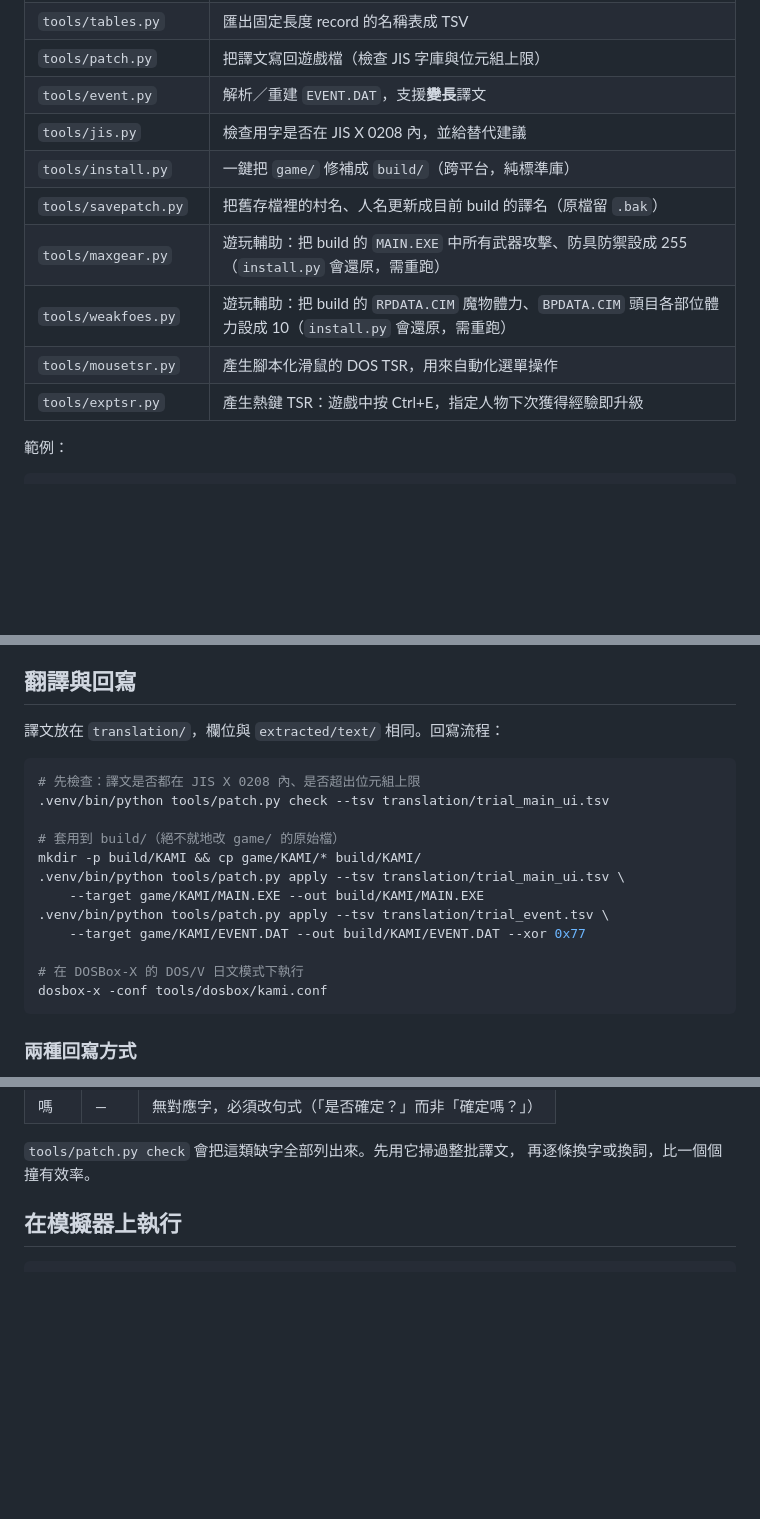
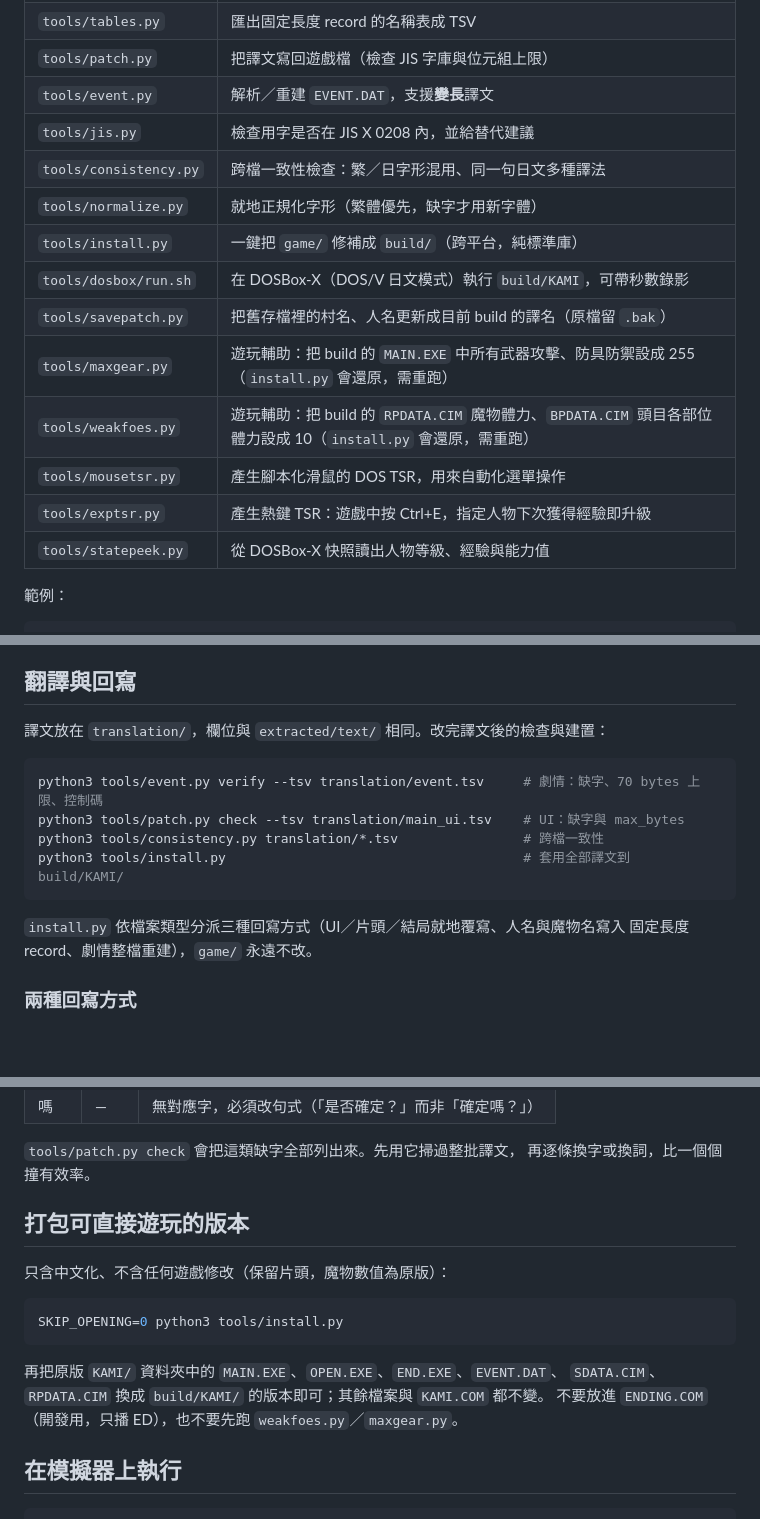
Before and after one commit to tzengyuxio/kami-zh, a Markdown page: README.md, 3 parts joined by grey strips. GitHub-like rendering; blank space fills up the shorter version.

Commit message:
docs: refresh README tools, build flow and packaging notes
Claude-Session: https://claude.ai/code/session_01LvXjNPBGiE3empjzeK2TN5

````diff
--- a/README.md
+++ b/README.md
@@ -50,12 +50,16 @@ uv pip install pillow
 | `tools/patch.py` | 把譯文寫回遊戲檔（檢查 JIS 字庫與位元組上限） |
 | `tools/event.py` | 解析／重建 `EVENT.DAT`，支援**變長**譯文 |
 | `tools/jis.py` | 檢查用字是否在 JIS X 0208 內，並給替代建議 |
+| `tools/consistency.py` | 跨檔一致性檢查：繁／日字形混用、同一句日文多種譯法 |
+| `tools/normalize.py` | 就地正規化字形（繁體優先，缺字才用新字體） |
 | `tools/install.py` | 一鍵把 `game/` 修補成 `build/`（跨平台，純標準庫） |
+| `tools/dosbox/run.sh` | 在 DOSBox-X（DOS/V 日文模式）執行 `build/KAMI`，可帶秒數錄影 |
 | `tools/savepatch.py` | 把舊存檔裡的村名、人名更新成目前 build 的譯名（原檔留 `.bak`） |
 | `tools/maxgear.py` | 遊玩輔助：把 build 的 `MAIN.EXE` 中所有武器攻擊、防具防禦設成 255（`install.py` 會還原，需重跑） |
 | `tools/weakfoes.py` | 遊玩輔助：把 build 的 `RPDATA.CIM` 魔物體力、`BPDATA.CIM` 頭目各部位體力設成 10（`install.py` 會還原，需重跑） |
 | `tools/mousetsr.py` | 產生腳本化滑鼠的 DOS TSR，用來自動化選單操作 |
 | `tools/exptsr.py` | 產生熱鍵 TSR：遊戲中按 Ctrl+E，指定人物下次獲得經驗即升級 |
+| `tools/statepeek.py` | 從 DOSBox-X 快照讀出人物等級、經驗與能力值 |
 
 範例：
 
@@ -115,22 +119,17 @@ uv pip install pillow
 
 ## 翻譯與回寫
 
-譯文放在 `translation/`，欄位與 `extracted/text/` 相同。回寫流程：
+譯文放在 `translation/`，欄位與 `extracted/text/` 相同。改完譯文後的檢查與建置：
 
 ```sh
-# 先檢查：譯文是否都在 JIS X 0208 內、是否超出位元組上限
-.venv/bin/python tools/patch.py check --tsv translation/trial_main_ui.tsv
+python3 tools/event.py verify --tsv translation/event.tsv     # 劇情：缺字、70 bytes 上限、控制碼
+python3 tools/patch.py check --tsv translation/main_ui.tsv    # UI：缺字與 max_bytes
+python3 tools/consistency.py translation/*.tsv                # 跨檔一致性
+python3 tools/install.py                                      # 套用全部譯文到 build/KAMI/
+```
 
-# 套用到 build/（絕不就地改 game/ 的原始檔）
-mkdir -p build/KAMI && cp game/KAMI/* build/KAMI/
-.venv/bin/python tools/patch.py apply --tsv translation/trial_main_ui.tsv \
-    --target game/KAMI/MAIN.EXE --out build/KAMI/MAIN.EXE
-.venv/bin/python tools/patch.py apply --tsv translation/trial_event.tsv \
-    --target game/KAMI/EVENT.DAT --out build/KAMI/EVENT.DAT --xor 0x77
-
-# 在 DOSBox-X 的 DOS/V 日文模式下執行
-dosbox-x -conf tools/dosbox/kami.conf
-```
+`install.py` 依檔案類型分派三種回寫方式（UI／片頭／結局就地覆寫、人名與魔物名寫入
+固定長度 record、劇情整檔重建），`game/` 永遠不改。
 
 ### 兩種回寫方式
 
@@ -174,6 +173,18 @@ JIS X 0208 收的是日系字形，繁體常用字會有缺口。試譯時實際
 
 `tools/patch.py check` 會把這類缺字全部列出來。先用它掃過整批譯文，
 再逐條換字或換詞，比一個個撞有效率。
+
+## 打包可直接遊玩的版本
+
+只含中文化、不含任何遊戲修改（保留片頭，魔物數值為原版）：
+
+```sh
+SKIP_OPENING=0 python3 tools/install.py
+```
+
+再把原版 `KAMI/` 資料夾中的 `MAIN.EXE`、`OPEN.EXE`、`END.EXE`、`EVENT.DAT`、
+`SDATA.CIM`、`RPDATA.CIM` 換成 `build/KAMI/` 的版本即可；其餘檔案與 `KAMI.COM` 都不變。
+不要放進 `ENDING.COM`（開發用，只播 ED），也不要先跑 `weakfoes.py`／`maxgear.py`。
 
 ## 在模擬器上執行
 
````
Also changed, not shown: other parts of README.md (+1 -3 lines).
